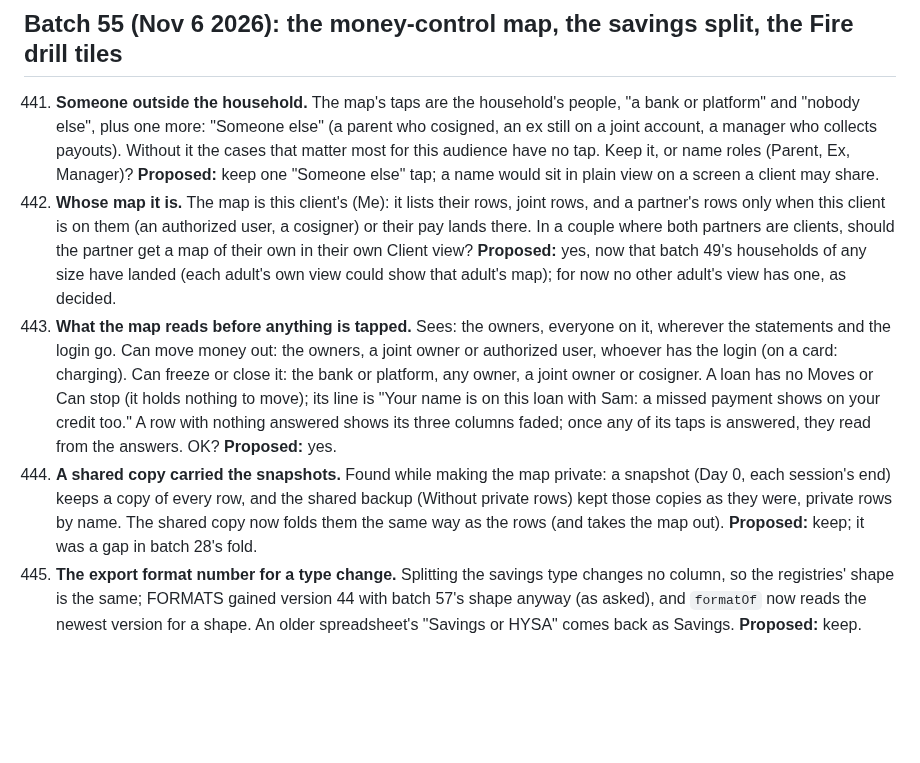
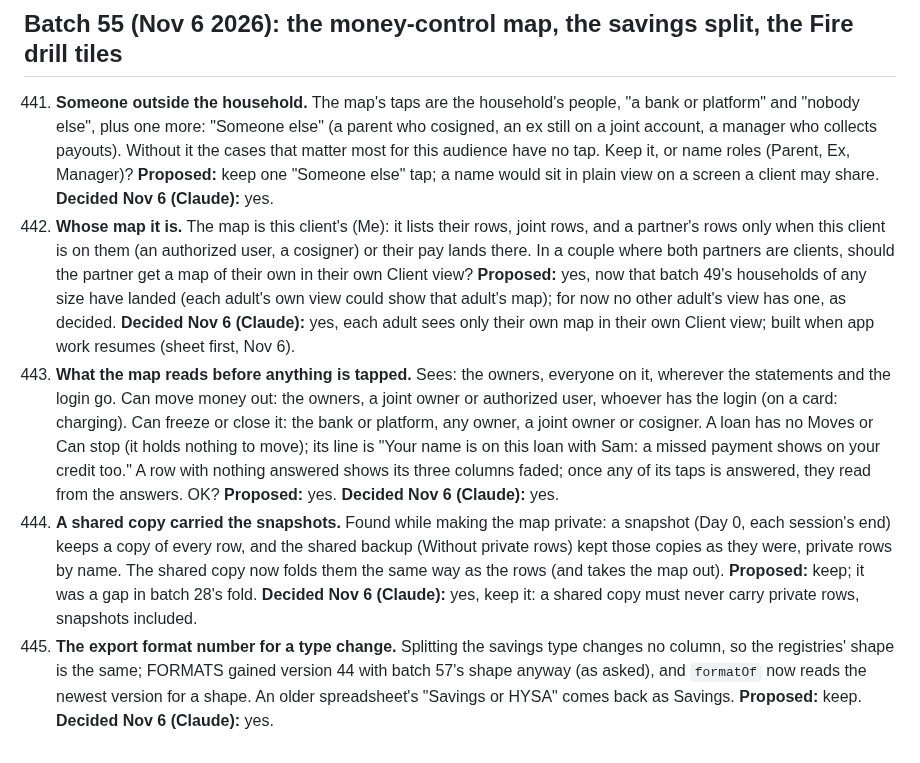
Before and after one commit to Sapphirestoneage/Slam, a Markdown page: QUESTIONS.md, the part around the change. Drawn GitHub-style; blank space fills up the shorter version.

Commit message:
QUESTIONS 441 to 445 decided
Co-Authored-By: Claude Opus 5.5 <noreply@anthropic.com>
Claude-Session: https://claude.ai/code/session_01XCzxuA158VGC395LYEku85

```diff
--- a/QUESTIONS.md
+++ b/QUESTIONS.md
@@ -779,8 +779,8 @@ Answered and built from the second overnight brief: 140 (a parked hole does not
 
 ## Batch 55 (Nov 6 2026): the money-control map, the savings split, the Fire drill tiles
 
-441. **Someone outside the household.** The map's taps are the household's people, "a bank or platform" and "nobody else", plus one more: "Someone else" (a parent who cosigned, an ex still on a joint account, a manager who collects payouts). Without it the cases that matter most for this audience have no tap. Keep it, or name roles (Parent, Ex, Manager)? **Proposed:** keep one "Someone else" tap; a name would sit in plain view on a screen a client may share.
-442. **Whose map it is.** The map is this client's (Me): it lists their rows, joint rows, and a partner's rows only when this client is on them (an authorized user, a cosigner) or their pay lands there. In a couple where both partners are clients, should the partner get a map of their own in their own Client view? **Proposed:** yes, now that batch 49's households of any size have landed (each adult's own view could show that adult's map); for now no other adult's view has one, as decided.
-443. **What the map reads before anything is tapped.** Sees: the owners, everyone on it, wherever the statements and the login go. Can move money out: the owners, a joint owner or authorized user, whoever has the login (on a card: charging). Can freeze or close it: the bank or platform, any owner, a joint owner or cosigner. A loan has no Moves or Can stop (it holds nothing to move); its line is "Your name is on this loan with Sam: a missed payment shows on your credit too." A row with nothing answered shows its three columns faded; once any of its taps is answered, they read from the answers. OK? **Proposed:** yes.
-444. **A shared copy carried the snapshots.** Found while making the map private: a snapshot (Day 0, each session's end) keeps a copy of every row, and the shared backup (Without private rows) kept those copies as they were, private rows by name. The shared copy now folds them the same way as the rows (and takes the map out). **Proposed:** keep; it was a gap in batch 28's fold.
-445. **The export format number for a type change.** Splitting the savings type changes no column, so the registries' shape is the same; FORMATS gained version 44 with batch 57's shape anyway (as asked), and `formatOf` now reads the newest version for a shape. An older spreadsheet's "Savings or HYSA" comes back as Savings. **Proposed:** keep.
+441. **Someone outside the household.** The map's taps are the household's people, "a bank or platform" and "nobody else", plus one more: "Someone else" (a parent who cosigned, an ex still on a joint account, a manager who collects payouts). Without it the cases that matter most for this audience have no tap. Keep it, or name roles (Parent, Ex, Manager)? **Proposed:** keep one "Someone else" tap; a name would sit in plain view on a screen a client may share. **Decided Nov 6 (Claude):** yes.
+442. **Whose map it is.** The map is this client's (Me): it lists their rows, joint rows, and a partner's rows only when this client is on them (an authorized user, a cosigner) or their pay lands there. In a couple where both partners are clients, should the partner get a map of their own in their own Client view? **Proposed:** yes, now that batch 49's households of any size have landed (each adult's own view could show that adult's map); for now no other adult's view has one, as decided. **Decided Nov 6 (Claude):** yes, each adult sees only their own map in their own Client view; built when app work resumes (sheet first, Nov 6).
+443. **What the map reads before anything is tapped.** Sees: the owners, everyone on it, wherever the statements and the login go. Can move money out: the owners, a joint owner or authorized user, whoever has the login (on a card: charging). Can freeze or close it: the bank or platform, any owner, a joint owner or cosigner. A loan has no Moves or Can stop (it holds nothing to move); its line is "Your name is on this loan with Sam: a missed payment shows on your credit too." A row with nothing answered shows its three columns faded; once any of its taps is answered, they read from the answers. OK? **Proposed:** yes. **Decided Nov 6 (Claude):** yes.
+444. **A shared copy carried the snapshots.** Found while making the map private: a snapshot (Day 0, each session's end) keeps a copy of every row, and the shared backup (Without private rows) kept those copies as they were, private rows by name. The shared copy now folds them the same way as the rows (and takes the map out). **Proposed:** keep; it was a gap in batch 28's fold. **Decided Nov 6 (Claude):** yes, keep it: a shared copy must never carry private rows, snapshots included.
+445. **The export format number for a type change.** Splitting the savings type changes no column, so the registries' shape is the same; FORMATS gained version 44 with batch 57's shape anyway (as asked), and `formatOf` now reads the newest version for a shape. An older spreadsheet's "Savings or HYSA" comes back as Savings. **Proposed:** keep. **Decided Nov 6 (Claude):** yes.
```
